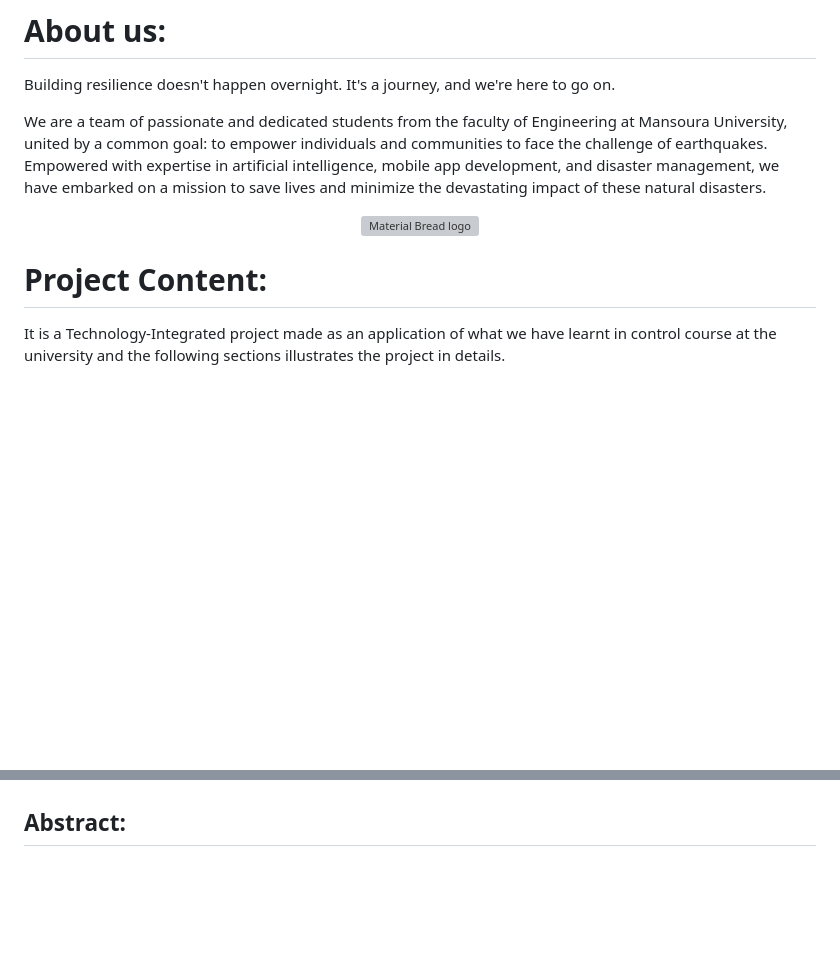
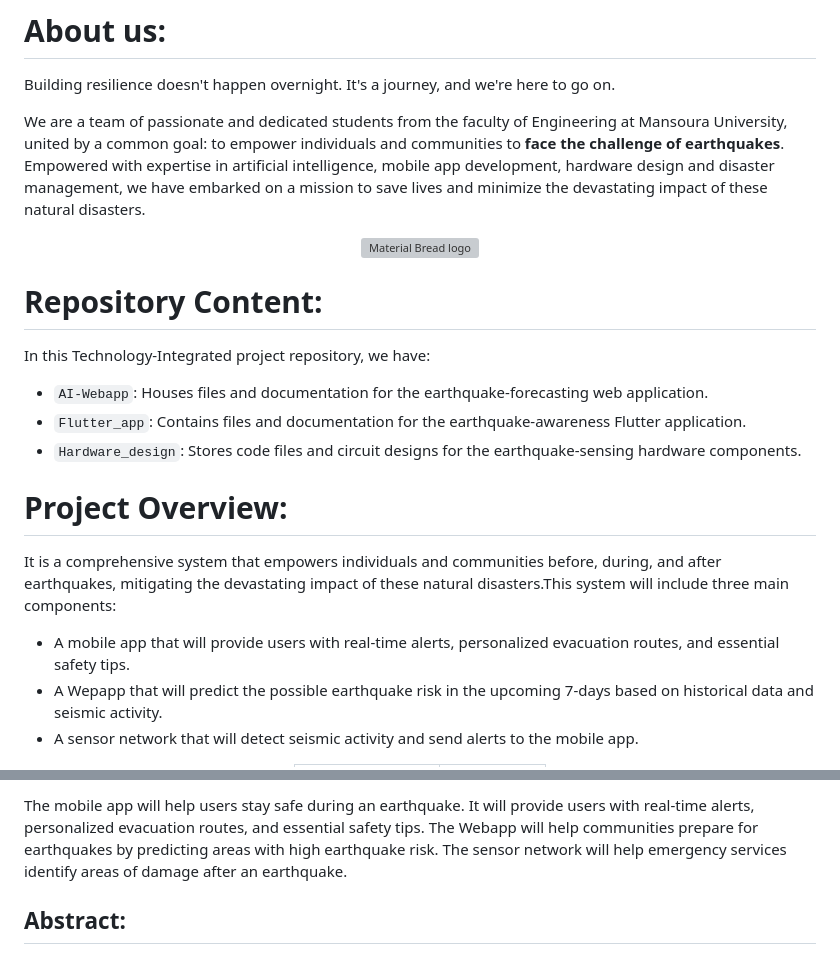
Before and after one commit to Quake-Guard/DSP_Project, a Markdown page: README.md, 2 parts joined by grey strips. GitHub-like rendering; blank space fills up the shorter version; grey boxes are pictures that could not be loaded.

```diff
--- a/README.md
+++ b/README.md
@@ -2,7 +2,7 @@
 
 Building resilience doesn't happen overnight. It's a journey, and we're here to go on.
 
-We are a team of passionate and dedicated students from the faculty of Engineering at Mansoura University, united by a common goal: to empower individuals and communities to face the challenge of earthquakes. Empowered with expertise in artificial intelligence, mobile app development, and disaster management, we have embarked on a mission to save lives and minimize the devastating impact of these natural disasters.
+We are a team of passionate and dedicated students from the faculty of Engineering at Mansoura University, united by a common goal: to empower individuals and communities to **face the challenge of earthquakes**. Empowered with expertise in artificial intelligence, mobile app development, hardware design and disaster management, we have embarked on a mission to save lives and minimize the devastating impact of these natural disasters.
 
 
 <p align="center">
@@ -11,6 +11,19 @@ We are a team of passionate and dedicated students from the faculty of Engineeri
 
 
 
-# Project Content:
+# Repository Content:
 
-It is a Technology-Integrated project made as an application of what we have learnt in control course at the university and the following sections illustrates the project in details.
+In this Technology-Integrated project repository, we have:
+* `AI-Webapp`: Houses files and documentation for the earthquake-forecasting web application.
+* `Flutter_app`: Contains files and documentation for the earthquake-awareness Flutter application.
+* `Hardware_design`: Stores code files and circuit designs for the earthquake-sensing hardware components.
+
+
+# Project Overview:
+
+It is a comprehensive system that empowers individuals and communities before, during, and after earthquakes, mitigating the devastating impact of these natural disasters.This system will include three main components:
+
+- A mobile app that will provide users with real-time alerts, personalized evacuation routes, and essential safety tips.
+- A Wepapp that will predict the possible earthquake risk in the upcoming 7-days based on historical data and seismic activity.
+- A sensor network that will detect seismic activity and send alerts to the mobile app.
+
@@ -17,3 +54,4 @@ It is a Technology-Integrated project made as an application of what we have lea
+The mobile app will help users stay safe during an earthquake. It will provide users with real-time alerts, personalized evacuation routes, and essential safety tips. The Webapp will help communities prepare for earthquakes by predicting areas with high earthquake risk. The sensor network will help emergency services identify areas of damage after an earthquake.
 
 
 ## Abstract:
```
Also changed, not shown: other parts of README.md (+29 -0 lines).
